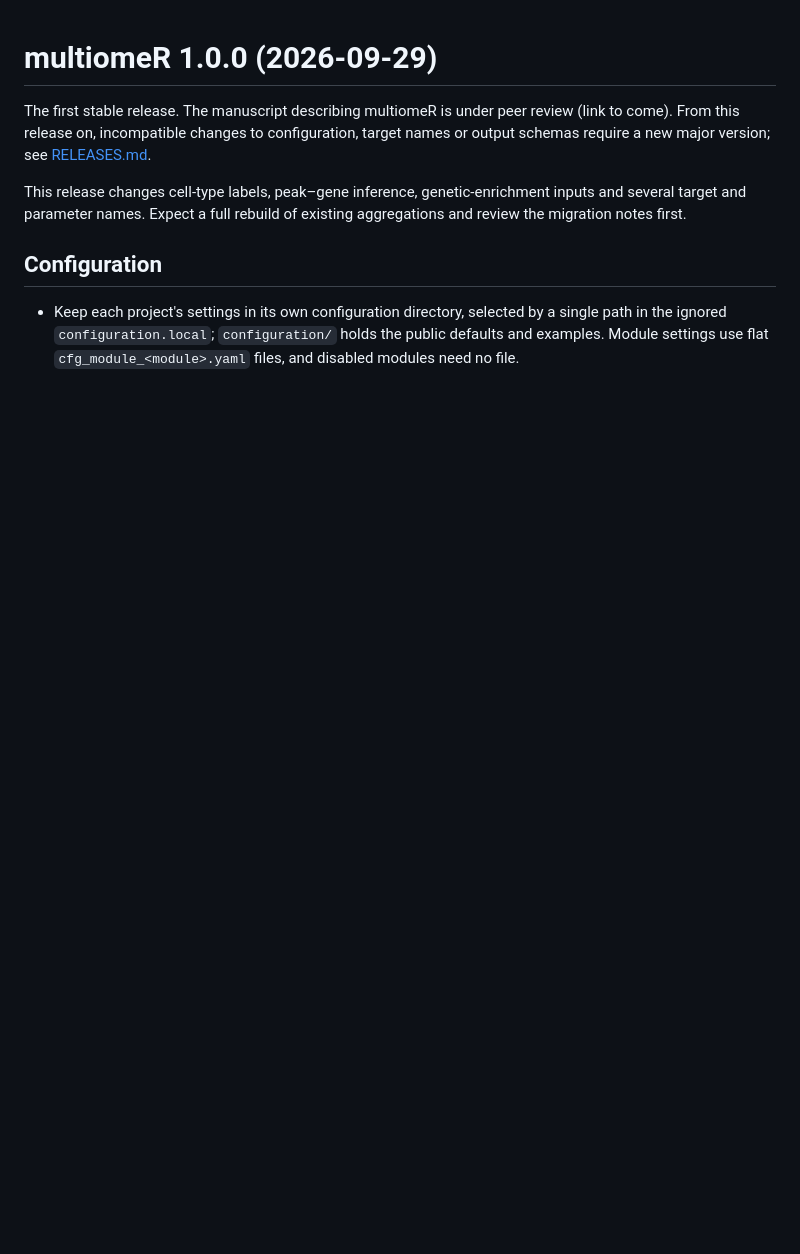
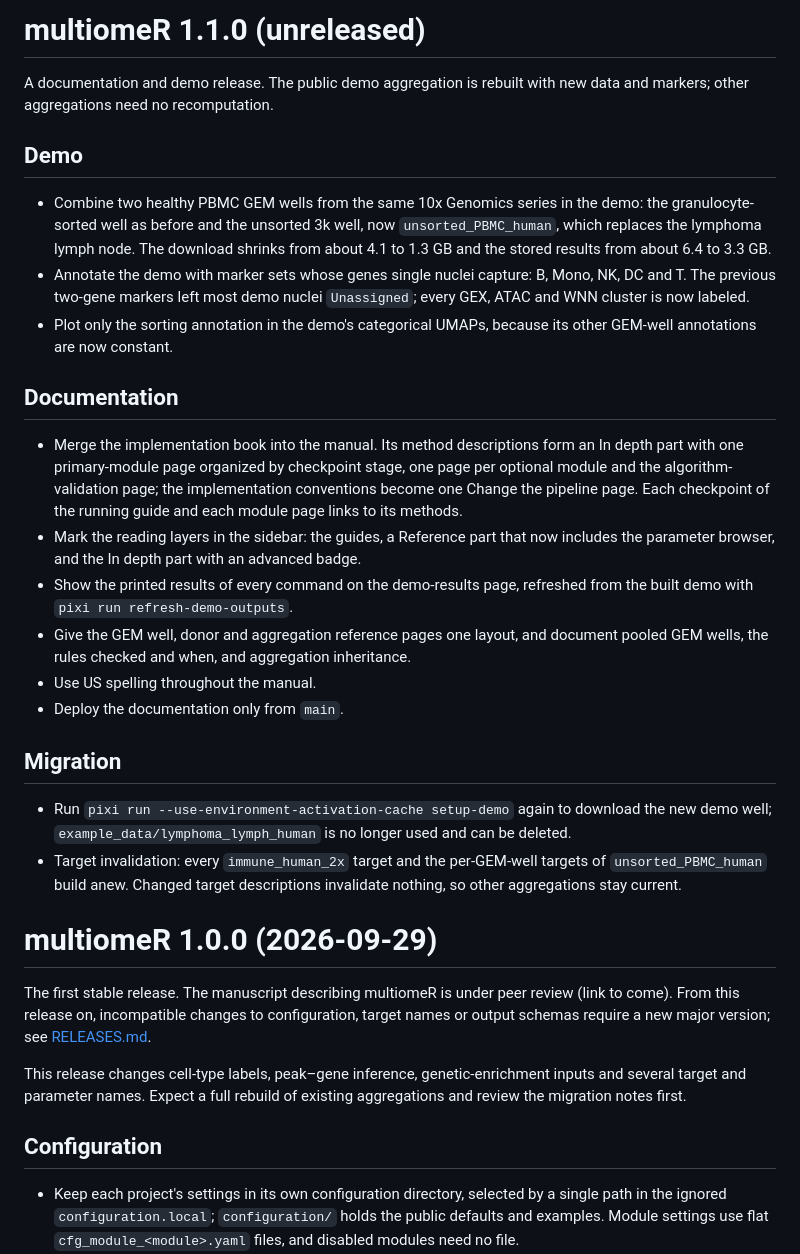
Before and after one commit to koefoeden/multiomeR, a Markdown page: NEWS.md, the part around the change. GitHub-like rendering; blank space fills up the shorter version.

Commit message:
Add the multiomeR 1.1.0 release notes
non_target_breaking

```diff
--- a/NEWS.md
+++ b/NEWS.md
@@ -1,3 +1,47 @@
+# multiomeR 1.1.0 (unreleased)
+
+A documentation and demo release. The public demo aggregation is rebuilt with
+new data and markers; other aggregations need no recomputation.
+
+## Demo
+
+- Combine two healthy PBMC GEM wells from the same 10x Genomics series in the
+  demo: the granulocyte-sorted well as before and the unsorted 3k well, now
+  `unsorted_PBMC_human`, which replaces the lymphoma lymph node. The download
+  shrinks from about 4.1 to 1.3 GB and the stored results from about 6.4 to
+  3.3 GB.
+- Annotate the demo with marker sets whose genes single nuclei capture: B,
+  Mono, NK, DC and T. The previous two-gene markers left most demo nuclei
+  `Unassigned`; every GEX, ATAC and WNN cluster is now labeled.
+- Plot only the sorting annotation in the demo's categorical UMAPs, because its
+  other GEM-well annotations are now constant.
+
+## Documentation
+
+- Merge the implementation book into the manual. Its method descriptions form
+  an In depth part with one primary-module page organized by checkpoint stage,
+  one page per optional module and the algorithm-validation page; the
+  implementation conventions become one Change the pipeline page. Each
+  checkpoint of the running guide and each module page links to its methods.
+- Mark the reading layers in the sidebar: the guides, a Reference part that now
+  includes the parameter browser, and the In depth part with an advanced badge.
+- Show the printed results of every command on the demo-results page, refreshed
+  from the built demo with `pixi run refresh-demo-outputs`.
+- Give the GEM well, donor and aggregation reference pages one layout, and
+  document pooled GEM wells, the rules checked and when, and aggregation
+  inheritance.
+- Use US spelling throughout the manual.
+- Deploy the documentation only from `main`.
+
+## Migration
+
+- Run `pixi run --use-environment-activation-cache setup-demo` again to
+  download the new demo well; `example_data/lymphoma_lymph_human` is no longer
+  used and can be deleted.
+- Target invalidation: every `immune_human_2x` target and the per-GEM-well
+  targets of `unsorted_PBMC_human` build anew. Changed target descriptions
+  invalidate nothing, so other aggregations stay current.
+
 # multiomeR 1.0.0 (2026-09-29)
 
 The first stable release. The manuscript describing multiomeR is under peer
```
